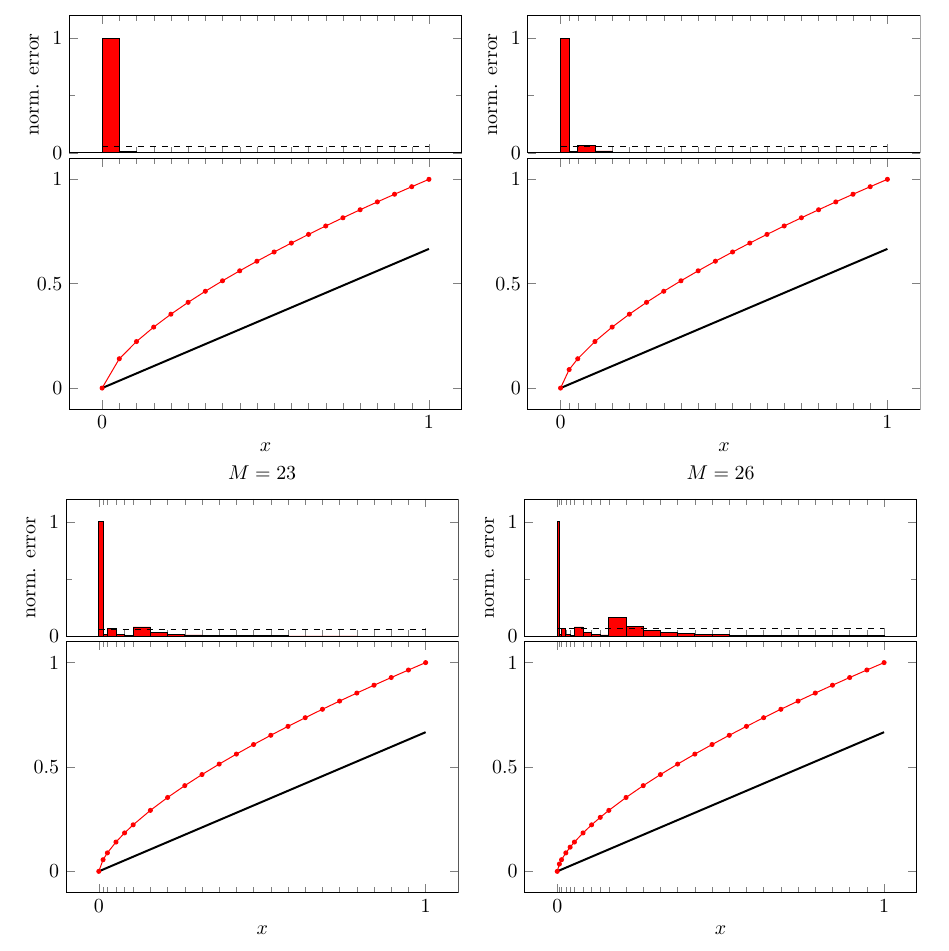
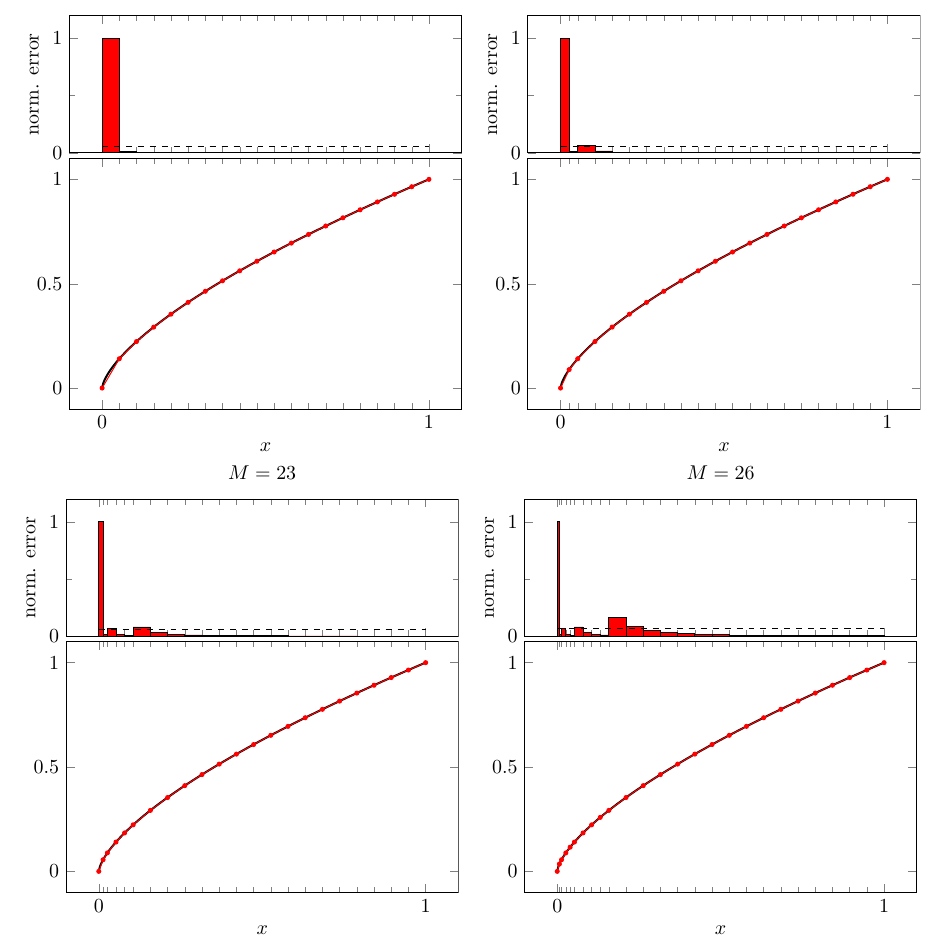
Before and after one commit to Northo/NumDiff, a LaTeX document (report/report.tex, which reads report/exercise5/exercise5.tex): part of page 26 of 27, cut so that both start at the same text. The pictures show the PDF file report/report.pdf that the author committed with the source.

Commit message:
Fixed analytical solution in 5e

```diff
--- a/report/exercise5/exercise5.tex
+++ b/report/exercise5/exercise5.tex
@@ -150,9 +150,9 @@ From $U$, we reconstruct $U(x) = \basisexpand{U}{x}$.
 
 \begin{figure}
 \centering
-\amrplot{exercise5/data/AMR/f4-M20.dat}{2/3*x}{0}{1}{$M=20$}
-\amrplot{exercise5/data/AMR/f4-M21.dat}{2/3*x}{0}{1}{$M=21$}
-\amrplot{exercise5/data/AMR/f4-M23.dat}{2/3*x}{0}{1}{$M=23$}
-\amrplot{exercise5/data/AMR/f4-M26.dat}{2/3*x}{0}{1}{$M=26$}
+\amrplot{exercise5/data/AMR/f4-M20.dat}{x^(2/3)}{0}{1}{$M=20$}
+\amrplot{exercise5/data/AMR/f4-M21.dat}{x^(2/3)}{0}{1}{$M=21$}
+\amrplot{exercise5/data/AMR/f4-M23.dat}{x^(2/3)}{0}{1}{$M=23$}
+\amrplot{exercise5/data/AMR/f4-M26.dat}{x^(2/3)}{0}{1}{$M=26$}
 \caption{AMR, $f(x) = 2 x^{-4/3} / 9$}
 \end{figure}
```
Also changed, not shown: report/report.pdf.
